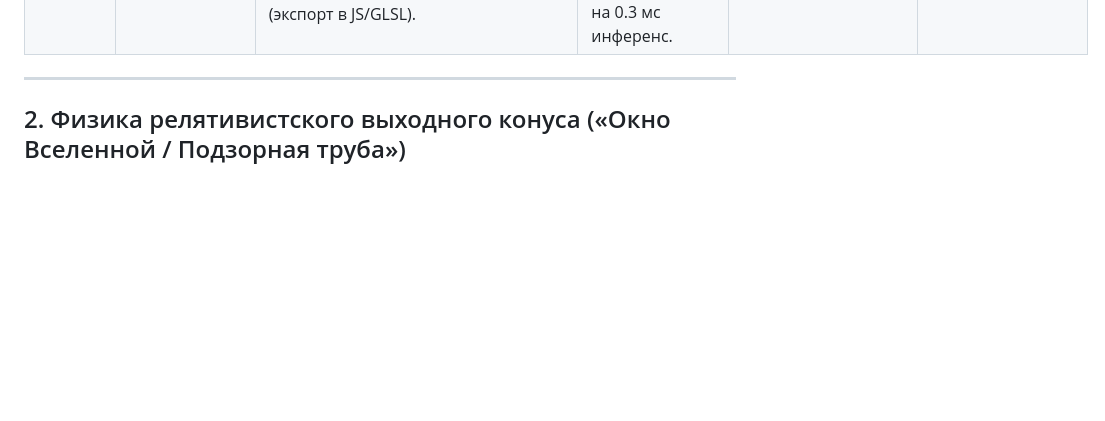
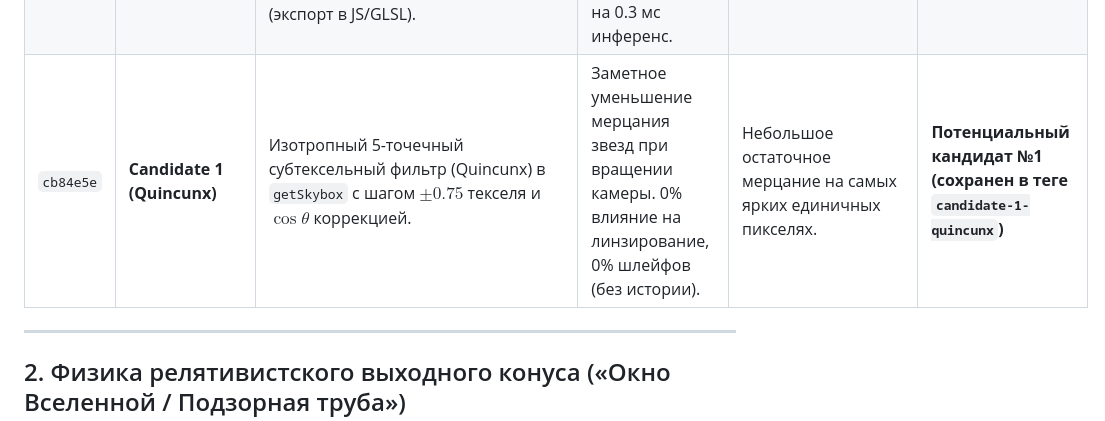
Before and after one commit to stroweltz/black_hole, a Markdown page: DECISIONS_INDEX.md, the part around the change. GitHub-like rendering; blank space fills up the shorter version.

Commit message:
docs: log Candidate 1 (Quincunx) in decisions index

```diff
--- a/DECISIONS_INDEX.md
+++ b/DECISIONS_INDEX.md
@@ -30,6 +30,7 @@
 | [`8c81ff3`](file:///C:/Users/temp/Desktop/ПРОЕКТЫ/black_hole/src/shaders/blackHoleShader.js) | **Step 1 Restoration** | Стартовая закрутка плазмы `effShearTime` + строгая глубинная сортировка пересечения планеты Миллер и диска ($t_{\text{planet}} \le t_{\text{disk}}$). | Тонкие органические волокна видны с 1-й секунды без «виниловых дорожек». Планета Миллер корректно перекрывает задний диск и погружается в передний. Сохранена бритвенная резкость горизонта и чистый динамический $h^2$. | Нет. | **Внедрено и подтверждено скриншотом** |
 | [`20b5d30`](file:///C:/Users/temp/Desktop/ПРОЕКТЫ/black_hole/src/shaders/blackHoleShader.js) | **Step 2 Restoration** | Сближение камеры до $1.015\,R_s$, калибровка $r_{\text{eh}} = 1.005$, пресет «Окно Вселенной» ($97.0\%$ тени) со сверхплавным управлением. | Полноценный эффект «подзорной трубы» у горизонта событий при 100% сохранении резкой кромки тени и чистого динамического $h^2$. | Нет. | **Внедрено и подтверждено скриншотом** |
 | `neural/` | **Neural Surrogate Toolkit** | Полный инструментарий обучения: `generate_dataset.py` (векторизованный RK4 генератор), `model.py` (MLP 36 КБ), `train.py` (PyTorch обучение), `export.py` (экспорт в JS/GLSL). | Готовность к обучению на ПК с GPU за 2-3 минуты. Заменяет 100-шаговый цикл на 0.3 мс инференс. | Нет. | **Внедрено** |
+| `cb84e5e` | **Candidate 1 (Quincunx)** | Изотропный 5-точечный субтексельный фильтр (Quincunx) в `getSkybox` с шагом $\pm 0.75$ текселя и $\cos\theta$ коррекцией. | Заметное уменьшение мерцания звезд при вращении камеры. 0% влияние на линзирование, 0% шлейфов (без истории). | Небольшое остаточное мерцание на самых ярких единичных пикселях. | **Потенциальный кандидат №1 (сохранен в теге `candidate-1-quincunx`)** |
 
 ---
 
```
